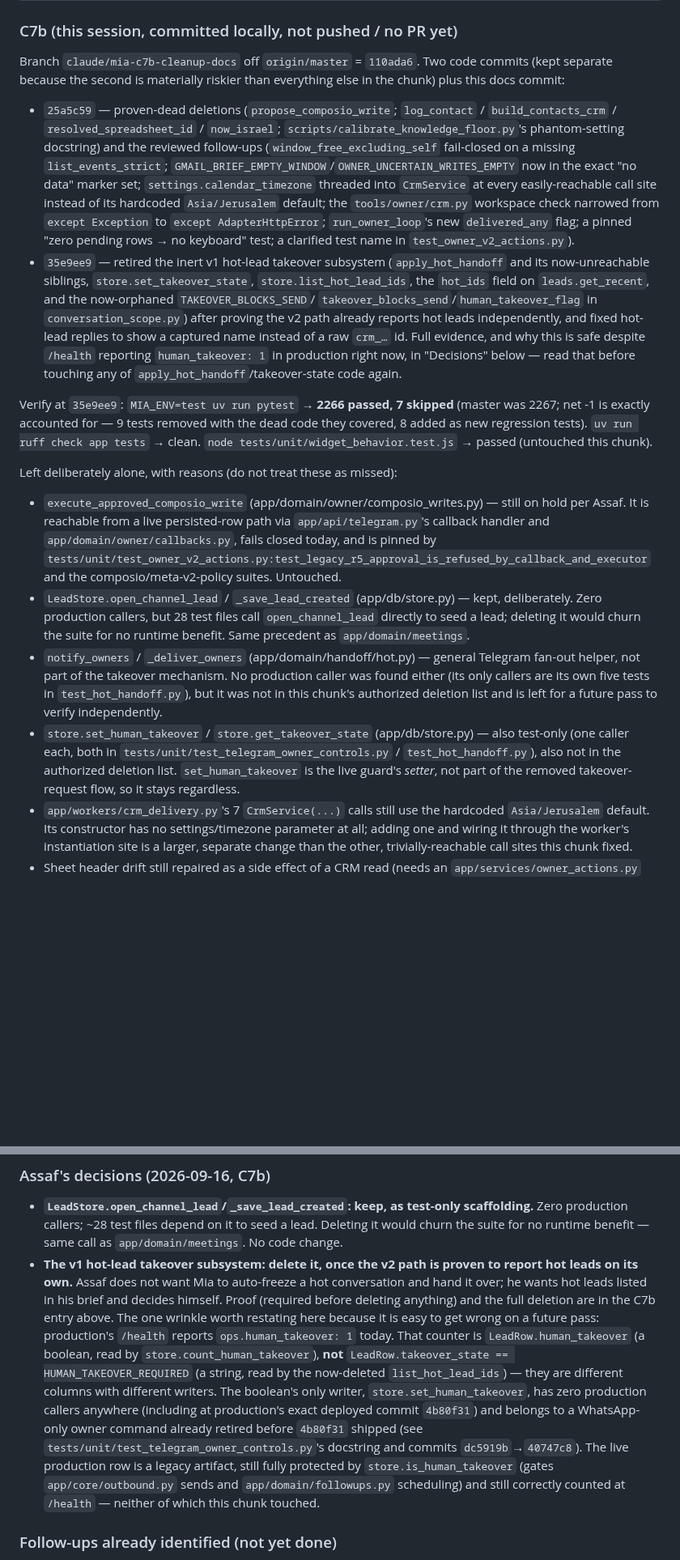
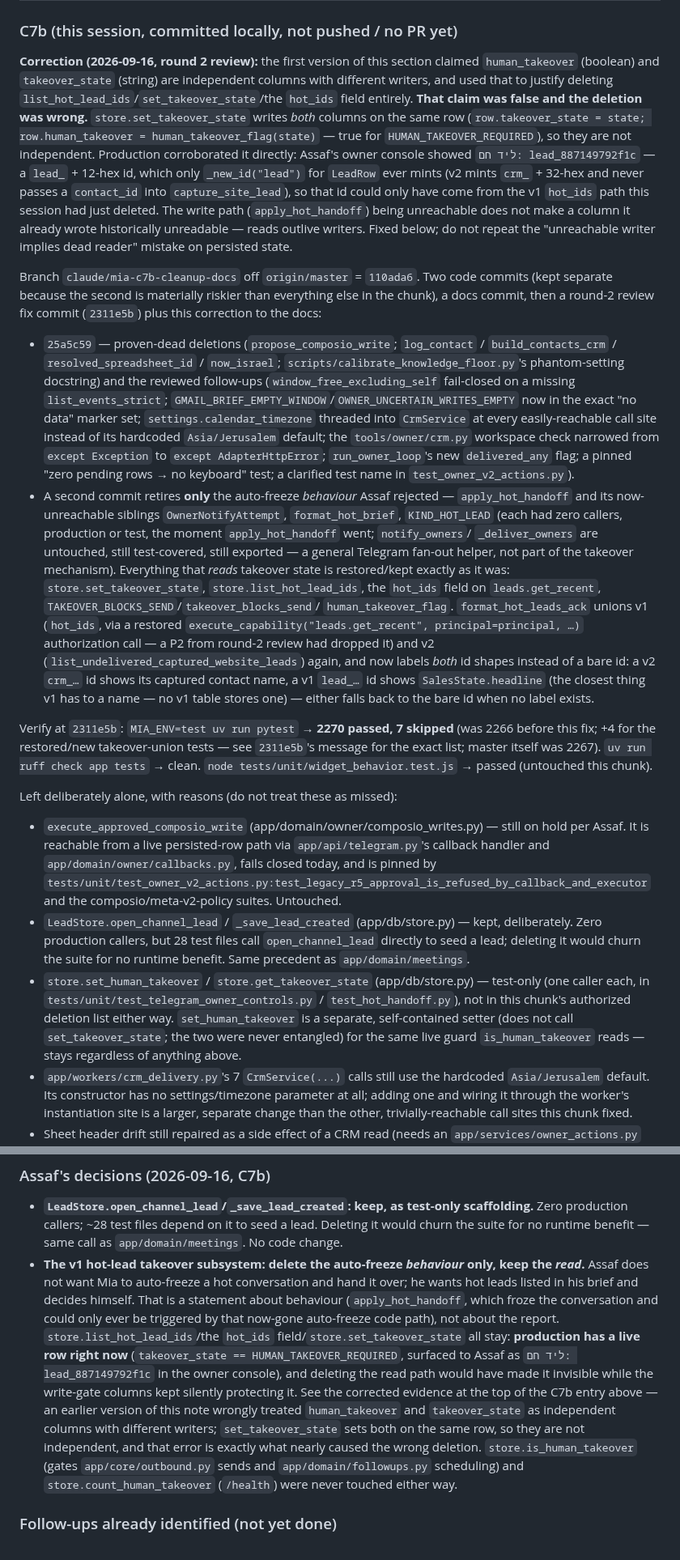
Before and after one commit to assaf0buskila/mia_agent, a Markdown page: HANDOFF.md, 2 parts joined by grey strips. Shown at 81% size. Rendered like a GitHub page; blank space fills up the shorter version.

Commit message:
C7b: correct HANDOFF's false claim about human_takeover vs takeover_state
The previous docs commit stated `human_takeover` (boolean) and `takeover_state`
(string) are independent columns with different writers. They are not:
`store.set_takeover_state` writes both on the same row. That false claim is what
nearly shipped the wrong deletion in the previous code commit (see
`2311e5b` for the fix and the production evidence -- Assaf's owner console showing
a live `lead_...` hot-lead id).

Rewrote the C7b section: a correction note up top, the second commit's actual
final scope (delete `apply_hot_handoff` only; restore/keep everything that reads
takeover state), and the "Assaf's decisions" entry restated around the real
distinction (behaviour vs report) instead of the false one. Removed the stale
verify numbers and SHA references tied to the reverted premise.

Co-Authored-By: Claude Opus 5 <noreply@anthropic.com>

```diff
--- a/HANDOFF.md
+++ b/HANDOFF.md
@@ -29,9 +29,23 @@ below is deployed. Every item is `LOCAL_TESTED` + CI-green + independently revie
 
 ### C7b (this session, committed locally, not pushed / no PR yet)
 
+**Correction (2026-09-16, round 2 review):** the first version of this section claimed
+`human_takeover` (boolean) and `takeover_state` (string) are independent columns with different
+writers, and used that to justify deleting `list_hot_lead_ids`/`set_takeover_state`/the `hot_ids`
+field entirely. **That claim was false and the deletion was wrong.** `store.set_takeover_state`
+writes *both* columns on the same row (`row.takeover_state = state; row.human_takeover =
+human_takeover_flag(state)` — true for `HUMAN_TAKEOVER_REQUIRED`), so they are not independent.
+Production corroborated it directly: Assaf's owner console showed `ליד חם: lead_887149792f1c` —
+a `lead_` + 12-hex id, which only `_new_id("lead")` for `LeadRow` ever mints (v2 mints `crm_` +
+32-hex and never passes a `contact_id` into `capture_site_lead`), so that id could only have come
+from the v1 `hot_ids` path this session had just deleted. The write path (`apply_hot_handoff`)
+being unreachable does not make a column it already wrote historically unreadable — reads outlive
+writers. Fixed below; do not repeat the "unreachable writer implies dead reader" mistake on
+persisted state.
+
 Branch `claude/mia-c7b-cleanup-docs` off `origin/master` = `110ada6`. Two code commits (kept
-separate because the second is materially riskier than everything else in the chunk) plus this
-docs commit:
+separate because the second is materially riskier than everything else in the chunk), a docs
+commit, then a round-2 review fix commit (`2311e5b`) plus this correction to the docs:
 
 - `25a5c59` — proven-dead deletions (`propose_composio_write`; `log_contact` /
   `build_contacts_crm` / `resolved_spreadsheet_id` / `now_israel`;
@@ -43,19 +57,24 @@ docs commit:
   check narrowed from `except Exception` to `except AdapterHttpError`; `run_owner_loop`'s new
   `delivered_any` flag; a pinned "zero pending rows → no keyboard" test; a clarified test name
   in `test_owner_v2_actions.py`).
-- `35e9ee9` — retired the inert v1 hot-lead takeover subsystem (`apply_hot_handoff` and its
-  now-unreachable siblings, `store.set_takeover_state`, `store.list_hot_lead_ids`, the `hot_ids`
-  field on `leads.get_recent`, and the now-orphaned `TAKEOVER_BLOCKS_SEND`/
-  `takeover_blocks_send`/`human_takeover_flag` in `conversation_scope.py`) after proving the v2
-  path already reports hot leads independently, and fixed hot-lead replies to show a captured
-  name instead of a raw `crm_…` id. Full evidence, and why this is safe despite `/health`
-  reporting `human_takeover: 1` in production right now, in "Decisions" below — read that before
-  touching any of `apply_hot_handoff`/takeover-state code again.
+- A second commit retires **only** the auto-freeze *behaviour* Assaf rejected — `apply_hot_handoff`
+  and its now-unreachable siblings `OwnerNotifyAttempt`, `format_hot_brief`, `KIND_HOT_LEAD`
+  (each had zero callers, production or test, the moment `apply_hot_handoff` went; `notify_owners`/
+  `_deliver_owners` are untouched, still test-covered, still exported — a general Telegram
+  fan-out helper, not part of the takeover mechanism). Everything that *reads* takeover state is
+  restored/kept exactly as it was: `store.set_takeover_state`, `store.list_hot_lead_ids`, the
+  `hot_ids` field on `leads.get_recent`, `TAKEOVER_BLOCKS_SEND`/`takeover_blocks_send`/
+  `human_takeover_flag`. `format_hot_leads_ack` unions v1 (`hot_ids`, via a restored
+  `execute_capability("leads.get_recent", principal=principal, …)` authorization call — a P2 from
+  round-2 review had dropped it) and v2 (`list_undelivered_captured_website_leads`) again, and
+  now labels *both* id shapes instead of a bare id: a v2 `crm_…` id shows its captured contact
+  name, a v1 `lead_…` id shows `SalesState.headline` (the closest thing v1 has to a name — no v1
+  table stores one) — either falls back to the bare id when no label exists.
 
-Verify at `35e9ee9`: `MIA_ENV=test uv run pytest` → **2266 passed, 7 skipped** (master was 2267;
-net -1 is exactly accounted for — 9 tests removed with the dead code they covered, 8 added as
-new regression tests). `uv run ruff check app tests` → clean. `node tests/unit/widget_behavior.test.js`
-→ passed (untouched this chunk).
+Verify at `2311e5b`: `MIA_ENV=test uv run pytest` → **2270 passed, 7 skipped** (was 2266 before
+this fix; +4 for the restored/new takeover-union tests — see `2311e5b`'s message for the exact
+list; master itself was 2267). `uv run ruff check app tests` → clean.
+`node tests/unit/widget_behavior.test.js` → passed (untouched this chunk).
 
 Left deliberately alone, with reasons (do not treat these as missed):
 - `execute_approved_composio_write` (app/domain/owner/composio_writes.py) — still on hold per
@@ -67,14 +86,11 @@ Left deliberately alone, with reasons (do not treat these as missed):
   Zero production callers, but 28 test files call `open_channel_lead` directly to seed a lead;
   deleting it would churn the suite for no runtime benefit. Same precedent as
   `app/domain/meetings`.
-- `notify_owners` / `_deliver_owners` (app/domain/handoff/hot.py) — general Telegram fan-out
-  helper, not part of the takeover mechanism. No production caller was found either (its only
-  callers are its own five tests in `test_hot_handoff.py`), but it was not in this chunk's
-  authorized deletion list and is left for a future pass to verify independently.
-- `store.set_human_takeover` / `store.get_takeover_state` (app/db/store.py) — also test-only
-  (one caller each, both in `tests/unit/test_telegram_owner_controls.py` /
-  `test_hot_handoff.py`), also not in the authorized deletion list. `set_human_takeover` is the
-  live guard's *setter*, not part of the removed takeover-request flow, so it stays regardless.
+- `store.set_human_takeover` / `store.get_takeover_state` (app/db/store.py) — test-only (one
+  caller each, in `tests/unit/test_telegram_owner_controls.py` / `test_hot_handoff.py`), not in
+  this chunk's authorized deletion list either way. `set_human_takeover` is a separate,
+  self-contained setter (does not call `set_takeover_state`; the two were never entangled) for
+  the same live guard `is_human_takeover` reads — stays regardless of anything above.
 - `app/workers/crm_delivery.py`'s 7 `CrmService(...)` calls still use the hardcoded
   `Asia/Jerusalem` default. Its constructor has no settings/timezone parameter at all; adding
   one and wiring it through the worker's instantiation site is a larger, separate change than
@@ -116,22 +133,21 @@ earlier interrupted session — ignore it. Master after the last campaign merge:
 - **`LeadStore.open_channel_lead`/`_save_lead_created`: keep, as test-only scaffolding.** Zero
   production callers; ~28 test files depend on it to seed a lead. Deleting it would churn the
   suite for no runtime benefit — same call as `app/domain/meetings`. No code change.
-- **The v1 hot-lead takeover subsystem: delete it, once the v2 path is proven to report hot
-  leads on its own.** Assaf does not want Mia to auto-freeze a hot conversation and hand it
-  over; he wants hot leads listed in his brief and decides himself. Proof (required before
-  deleting anything) and the full deletion are in the C7b entry above. The one wrinkle worth
-  restating here because it is easy to get wrong on a future pass: production's `/health`
-  reports `ops.human_takeover: 1` today. That counter is `LeadRow.human_takeover` (a boolean,
-  read by `store.count_human_takeover`), **not** `LeadRow.takeover_state ==
-  HUMAN_TAKEOVER_REQUIRED` (a string, read by the now-deleted `list_hot_lead_ids`) — they are
-  different columns with different writers. The boolean's only writer,
-  `store.set_human_takeover`, has zero production callers anywhere (including at production's
-  exact deployed commit `4b80f31`) and belongs to a WhatsApp-only owner command already retired
-  before `4b80f31` shipped (see `tests/unit/test_telegram_owner_controls.py`'s docstring and
-  commits `dc5919b`→`40747c8`). The live production row is a legacy artifact, still fully
-  protected by `store.is_human_takeover` (gates `app/core/outbound.py` sends and
-  `app/domain/followups.py` scheduling) and still correctly counted at `/health` — neither of
-  which this chunk touched.
+- **The v1 hot-lead takeover subsystem: delete the auto-freeze *behaviour* only, keep the
+  *read*.** Assaf does not want Mia to auto-freeze a hot conversation and hand it over; he wants
+  hot leads listed in his brief and decides himself. That is a statement about behaviour
+  (`apply_hot_handoff`, which froze the conversation and could only ever be triggered by that
+  now-gone auto-freeze code path), not about the report. `store.list_hot_lead_ids`/the `hot_ids`
+  field/`store.set_takeover_state` all stay: **production has a live row right now**
+  (`takeover_state == HUMAN_TAKEOVER_REQUIRED`, surfaced to Assaf as `ליד חם: lead_887149792f1c`
+  in the owner console), and deleting the read path would have made it invisible while the
+  write-gate columns kept silently protecting it. See the corrected evidence at the top of the
+  C7b entry above — an earlier version of this note wrongly treated `human_takeover` and
+  `takeover_state` as independent columns with different writers; `set_takeover_state` sets both
+  on the same row, so they are not independent, and that error is exactly what nearly caused the
+  wrong deletion. `store.is_human_takeover` (gates `app/core/outbound.py` sends and
+  `app/domain/followups.py` scheduling) and `store.count_human_takeover` (`/health`) were never
+  touched either way.
 
 ### Follow-ups already identified (not yet done)
 
```
Also changed, not shown: other parts of HANDOFF.md (+4 -3 lines), TASKS.md (+6 -3 lines).
